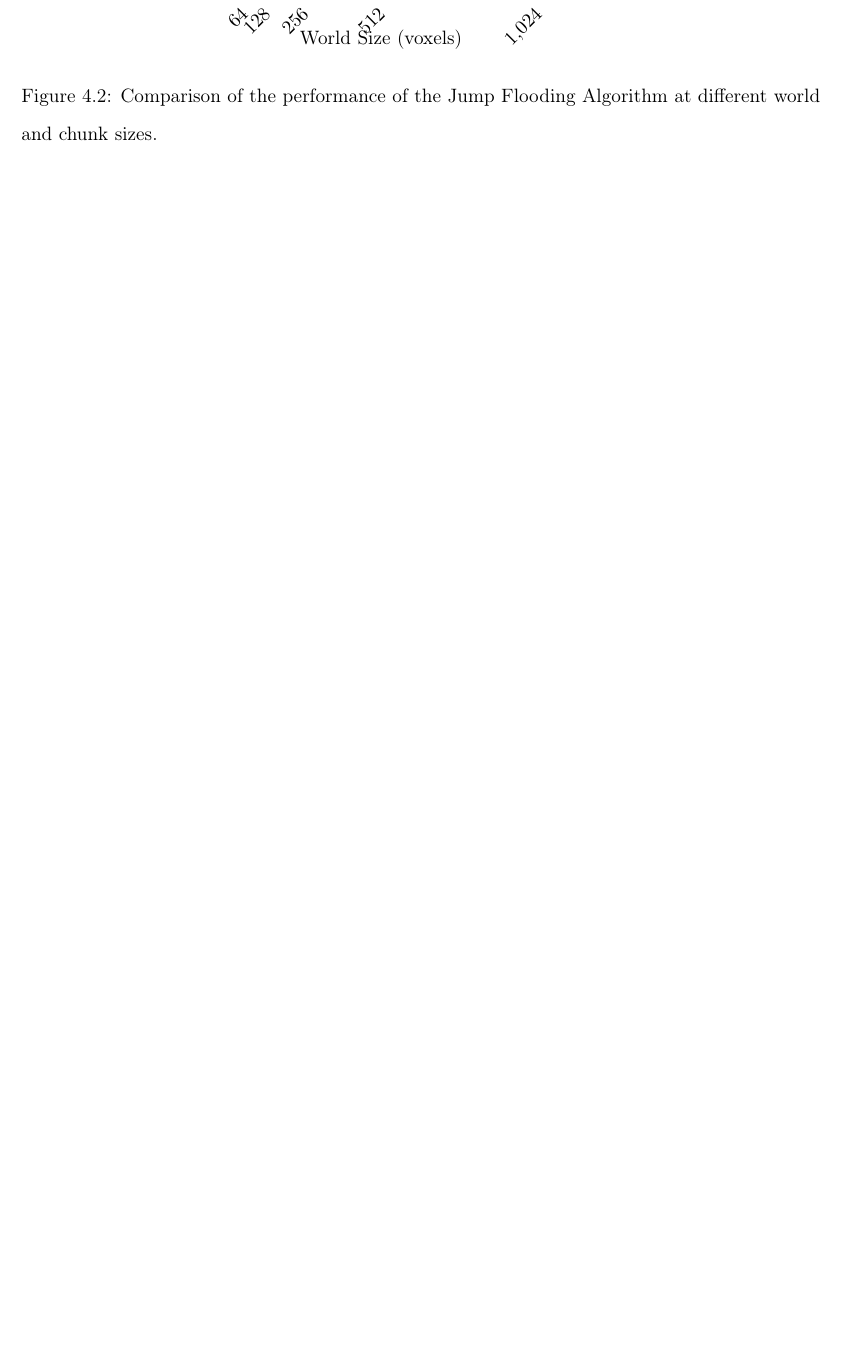
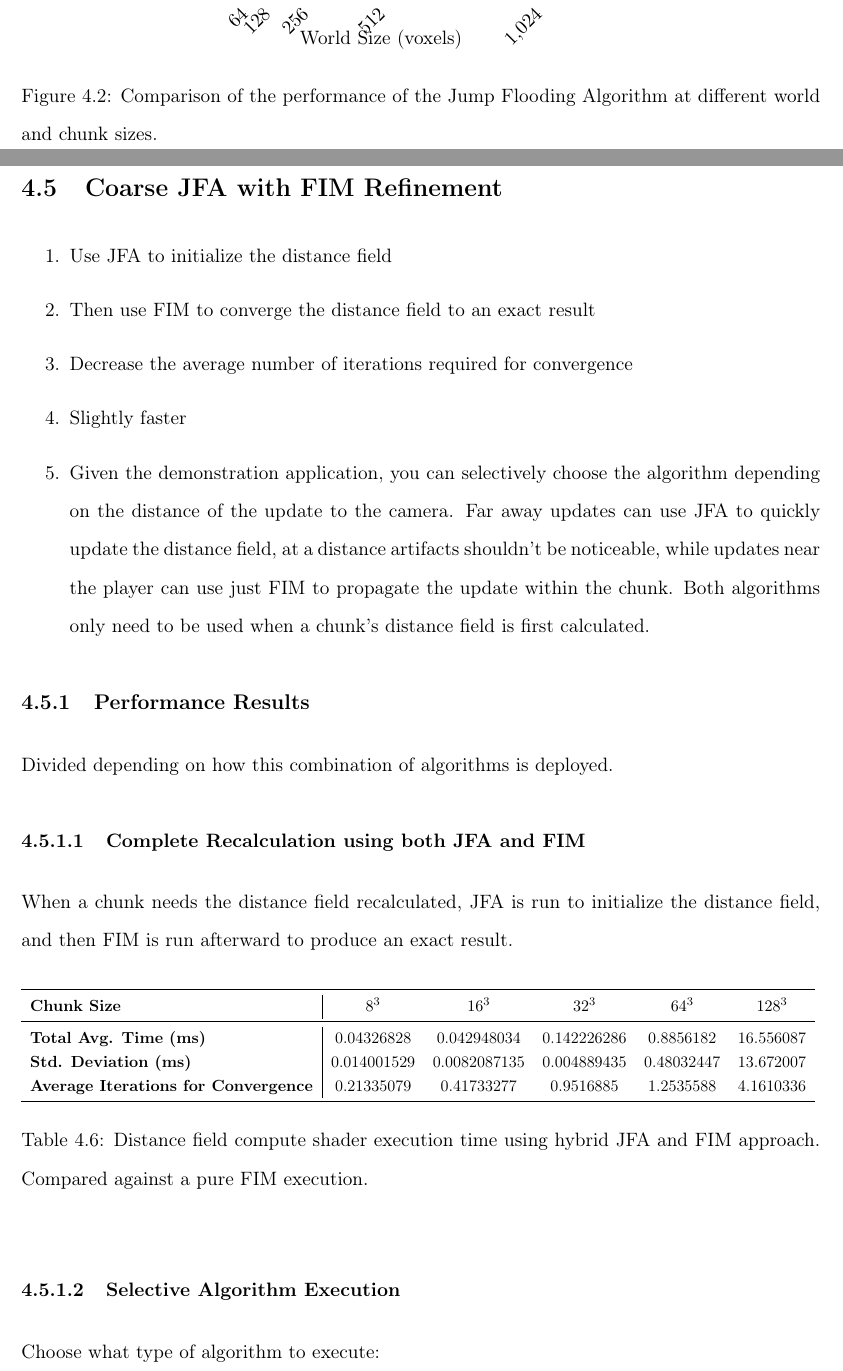
Before and after one commit to Fedron/gpu-voxel-fields, a LaTeX thesis (report/dissertation/dissertation.tex, which reads report/dissertation/chapter4_implementation.tex): part of page 38 of 41 before the commit and two parts of pages 38 and 39 of 43 after it, the two joined at a grey line, cut so that both start at the same text, the shorter picture padded with empty space. Compiled offline with pdfLaTeX.

Commit message:
feat(report): performance statistics for hybrid JFA and FIM

```diff
--- a/report/dissertation/chapter4_implementation.tex
+++ b/report/dissertation/chapter4_implementation.tex
@@ -464,3 +464,54 @@ on the GPU, as such effort will instead be spent on implementing the Fast Iterat
 
     \caption{Comparison of the performance of the Jump Flooding Algorithm at different world and chunk sizes.}
 \end{figure}
+
+\section{Coarse JFA with FIM Refinement}
+
+\begin{enumerate}
+    \item Use JFA to initialize the distance field
+    \item Then use FIM to converge the distance field to an exact result
+    \item Decrease the average number of iterations required for convergence
+    \item Slightly faster
+    \item Given the demonstration application, you can selectively choose the algorithm depending on the distance of the
+          update to the camera. Far away updates can use JFA to quickly update the distance field, at a distance artifacts
+          shouldn't be noticeable, while updates near the player can use just FIM to propagate the update within the chunk.
+          Both algorithms only need to be used when a chunk's distance field is first calculated.
+\end{enumerate}
+
+\subsection{Performance Results}
+Divided depending on how this combination of algorithms is deployed.
+
+\subsubsection{Complete Recalculation using both JFA and FIM}
+When a chunk needs the distance field recalculated, JFA is run to initialize the distance field, and then FIM is run
+afterward to produce an exact result.
+
+\begin{table}[h]
+    \centering
+    \sisetup{
+        table-format=3.3,
+        round-mode=places,
+        round-precision=3
+    }
+    \resizebox{\textwidth}{!}{%
+        \begin{tabular}{l|*{5}{c}}
+            \toprule
+            \textbf{Chunk Size}                         & \textbf{\(8^3\)} & \textbf{\(16^3\)} & \textbf{\(32^3\)} & \textbf{\(64^3\)} & \textbf{\(128^3\)} \\
+            \midrule
+            \textbf{Total Avg. Time (ms)}               & 0.04326828       & 0.042948034       & 0.142226286       & 0.8856182         & 16.556087          \\
+            \textbf{Std. Deviation (ms)}                & 0.014001529      & 0.0082087135      & 0.004889435       & 0.48032447        & 13.672007          \\
+            \textbf{Average Iterations for Convergence} & 0.21335079       & 0.41733277        & 0.9516885         & 1.2535588         & 4.1610336          \\
+            \bottomrule
+        \end{tabular}
+    }
+    \caption{Distance field compute shader execution time using hybrid JFA and FIM approach. Compared against a pure
+        FIM execution.}
+\end{table}
+
+\subsubsection{Selective Algorithm Execution}
+Choose what type of algorithm to execute:
+
+\begin{enumerate}
+    \item Hybrid - only needed for first computation. Uses JFA for initialization, and FIM for convergence.
+    \item Pure JFA - can be used to initialize, or update, far away chunks.
+    \item Pure FIM - can be used to update chunks with the most visual impact i.e. nearby chunks.
+\end{enumerate}
```
Also changed, not shown: report/dissertation/dissertation.pdf.
